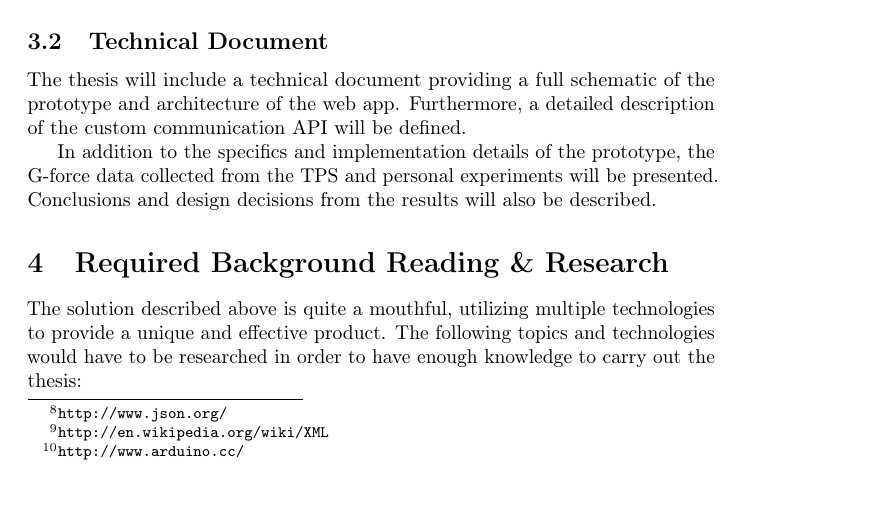
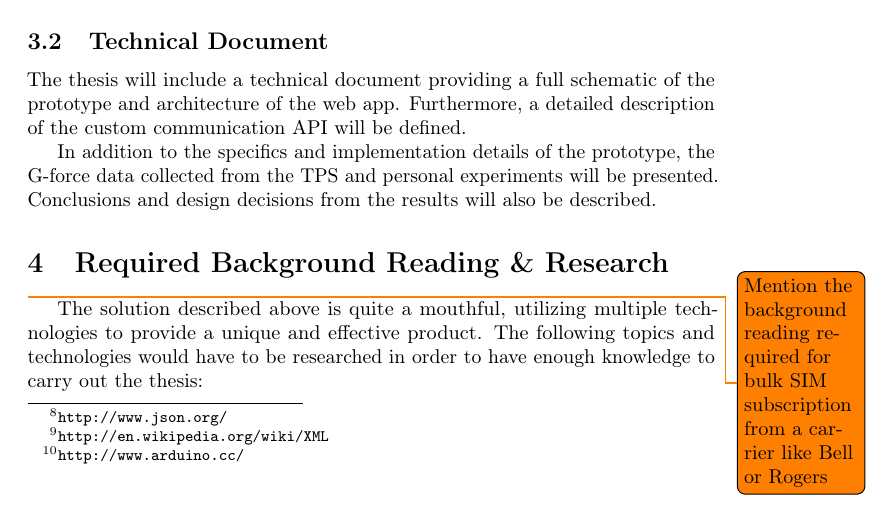
Before and after one commit to f3ndot/undergraduate-thesis, a LaTeX document (proposal.tex): part of page 4 of 5, cut so that both start at the same text. Compiled offline with pdfLaTeX.

Commit message:
TODO for mentioning bulk SIM subscription

```diff
--- a/proposal.tex
+++ b/proposal.tex
@@ -78,6 +78,7 @@ The thesis will include a technical document providing a full schematic of the p
 In addition to the specifics and implementation details of the prototype, the G-force data collected from the TPS and personal experiments will be presented. Conclusions and design decisions from the results will also be described.
 
 \section{Required Background Reading \& Research}
+\todo{Mention the background reading required for bulk SIM subscription from a carrier like Bell or Rogers}
 The solution described above is quite a mouthful, utilizing multiple technologies to provide a unique and effective product. The following topics and technologies would have to be researched in order to have enough knowledge to carry out the thesis:
 
 \subsection{Arduino \& Embedded C}
```
Also changed, not shown: proposal.pdf.
